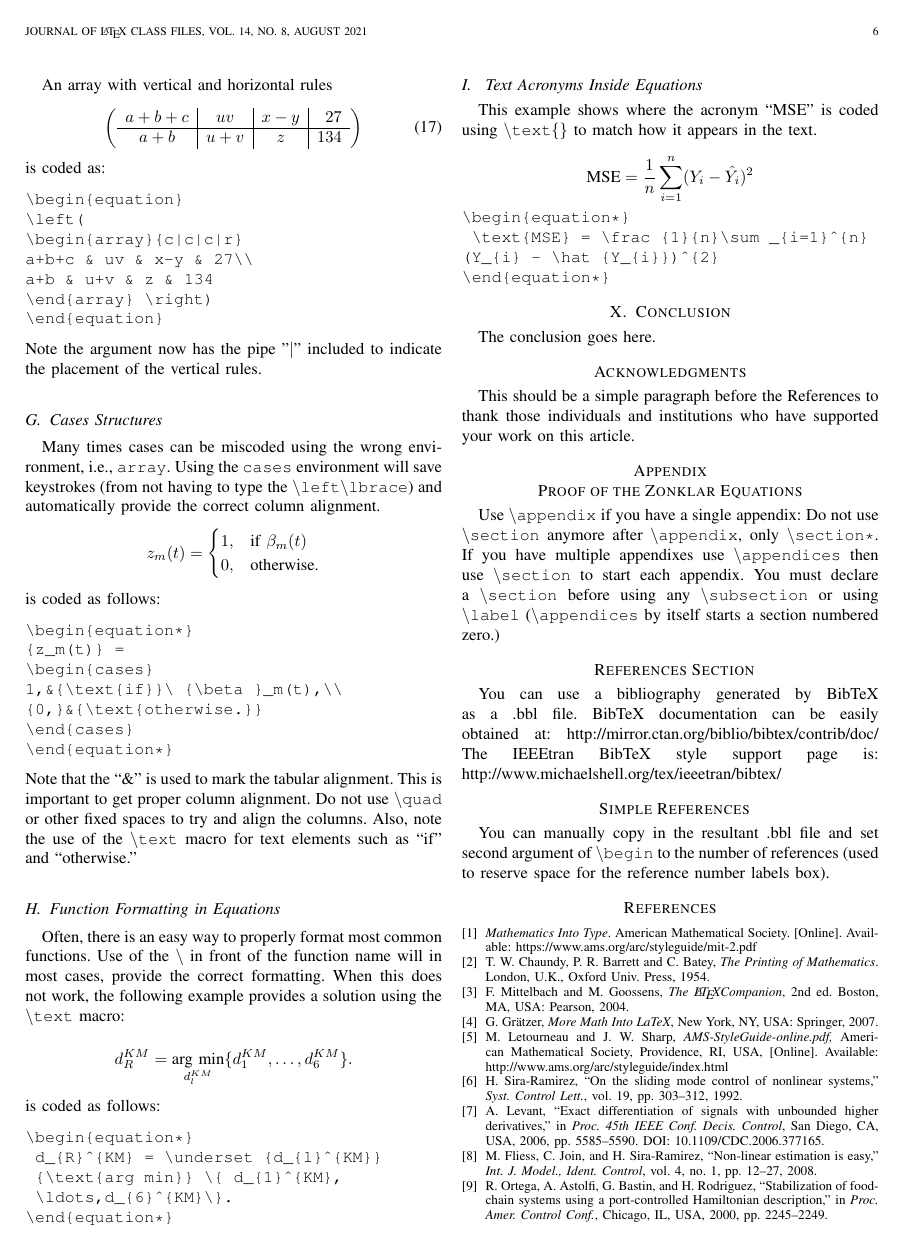
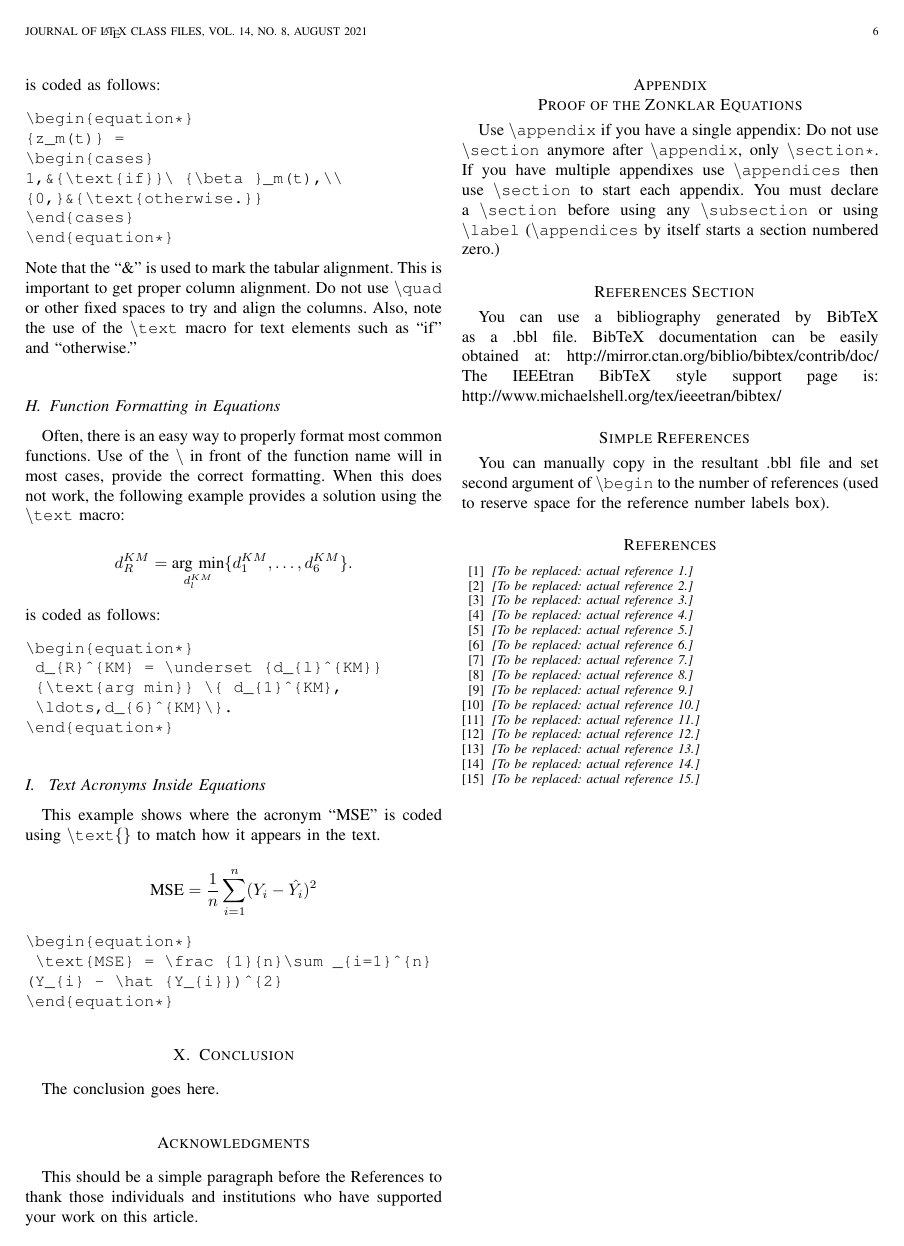
Before and after one commit to YiguLi/leprrlwsis, a LaTeX paper (paper/IEEE-Transactions-LaTeX2e-templates-and-instructions/bare_jrnl_new_sample4.tex): page 6 of 7. Compiled offline with pdfLaTeX; a missing font is replaced by an installed copy or a similar font; a LaTeX package or settings file that is missing is left out.

Commit message:
docs: 替换 bare_jrnl_new_sample4.tex 的 Introduction 为最新版本，并以 ref1-ref15 占位条目建立 [1]-[15] 引用

```diff
--- a/paper/IEEE-Transactions-LaTeX2e-templates-and-instructions/bare_jrnl_new_sample4.tex
+++ b/paper/IEEE-Transactions-LaTeX2e-templates-and-instructions/bare_jrnl_new_sample4.tex
@@ -560,36 +552,76 @@ You can use a bibliography generated by BibTeX as a .bbl file.
 You can manually copy in the resultant .bbl file and set second argument of $\backslash${\tt{begin}} to the number of references
  (used to reserve space for the reference number labels box).
 
-\begin{thebibliography}{1}
+\begin{thebibliography}{15}
 \bibliographystyle{IEEEtran}
 
+% =====================================================================
+% 参考文献占位区（编号 1-15 与 Introduction 中的 [1]-[15] 一一对应）。
+% 真实文献已下载但不在项目目录中，故先建立占位条目。
+% 之后拿到文献信息时，只需把每个 \bibitem 后的占位文本替换成
+% IEEE 格式的真实引用（作者/标题/期刊会议/卷期页码/年份/DOI），
+% 正文中的 \cite{ref1}...\cite{ref15} 无需任何改动。
+% =====================================================================
+
+% 主题：风速随机性、间歇性与预测误差导致风电场并网出力频繁波动
 \bibitem{ref1}
-{\it{Mathematics Into Type}}. American Mathematical Society. [Online]. Available: https://www.ams.org/arc/styleguide/mit-2.pdf
+\textit{[To be replaced: actual reference 1.]}
 
+% 主题：并网功率波动影响电能质量
 \bibitem{ref2}
-T. W. Chaundy, P. R. Barrett and C. Batey, {\it{The Printing of Mathematics}}. London, U.K., Oxford Univ. Press, 1954.
+\textit{[To be replaced: actual reference 2.]}
 
+% 主题：并网功率波动影响调度可靠性与电网安全
 \bibitem{ref3}
-F. Mittelbach and M. Goossens, {\it{The \LaTeX Companion}}, 2nd ed. Boston, MA, USA: Pearson, 2004.
+\textit{[To be replaced: actual reference 3.]}
 
+% 主题：仅靠变桨/轴向诱导因子调节平滑功率会损失风能利用效率
 \bibitem{ref4}
-G. Gr\"atzer, {\it{More Math Into LaTeX}}, New York, NY, USA: Springer, 2007.
+\textit{[To be replaced: actual reference 4.]}
 
-\bibitem{ref5}M. Letourneau and J. W. Sharp, {\it{AMS-StyleGuide-online.pdf,}} American Mathematical Society, Providence, RI, USA, [Online]. Available: http://www.ams.org/arc/styleguide/index.html
+% 主题：仅靠变桨/轴向诱导因子调节会加剧机械部件疲劳
+\bibitem{ref5}
+\textit{[To be replaced: actual reference 5.]}
 
+% 主题：WSIS（风-储联合系统）平抑并网功率波动并提升发电收益的关键方案
 \bibitem{ref6}
-H. Sira-Ramirez, ``On the sliding mode control of nonlinear systems,'' \textit{Syst. Control Lett.}, vol. 19, pp. 303--312, 1992.
+\textit{[To be replaced: actual reference 6.]}
 
+% 主题：风电机组与储能的动态特性/控制频率不同，分属慢/快时间尺度
 \bibitem{ref7}
-A. Levant, ``Exact differentiation of signals with unbounded higher derivatives,''  in \textit{Proc. 45th IEEE Conf. Decis.
-Control}, San Diego, CA, USA, 2006, pp. 5585--5590. DOI: 10.1109/CDC.2006.377165.
+\textit{[To be replaced: actual reference 7.]}
 
+% 主题：MPC/规则控制依赖精确的尾流模型
 \bibitem{ref8}
-M. Fliess, C. Join, and H. Sira-Ramirez, ``Non-linear estimation is easy,'' \textit{Int. J. Model., Ident. Control}, vol. 4, no. 1, pp. 12--27, 2008.
+\textit{[To be replaced: actual reference 8.]}
 
+% 主题：大规模不确定环境下 MPC 等方法的建模复杂度与计算开销
 \bibitem{ref9}
-R. Ortega, A. Astolfi, G. Bastin, and H. Rodriguez, ``Stabilization of food-chain systems using a port-controlled Hamiltonian description,'' in \textit{Proc. Amer. Control Conf.}, Chicago, IL, USA,
-2000, pp. 2245--2249.
+\textit{[To be replaced: actual reference 9.]}
+
+% 主题：模型预测控制计算开销大
+\bibitem{ref10}
+\textit{[To be replaced: actual reference 10.]}
+
+% 主题：现有方法的泛化能力有限
+\bibitem{ref11}
+\textit{[To be replaced: actual reference 11.]}
+
+% 主题：最大化经济效益与功率波动约束之间存在冲突
+\bibitem{ref12}
+\textit{[To be replaced: actual reference 12.]}
+
+% 主题：固定惩罚系数/单一连续奖励难以区分安全区、临界区与越界区
+\bibitem{ref13}
+\textit{[To be replaced: actual reference 13.]}
+
+% 主题：分层强化学习按时间尺度分解上层风机调度与下层储能平抑
+\bibitem{ref14}
+\textit{[To be replaced: actual reference 14.]}
+
+% 主题：分层双时间尺度目标网络与延迟策略更新提升训练稳定性
+\bibitem{ref15}
+\textit{[To be replaced: actual reference 15.]}
 
 \end{thebibliography}
 
```
Also changed, not shown: paper/IEEE-Transactions-LaTeX2e-templates-and-instructions/bare_jrnl_new_sample4.pdf, paper/IEEE-Transactions-LaTeX2e-templates-and-instructions/bare_jrnl_new_sample4.tex (16 more changed lines).
